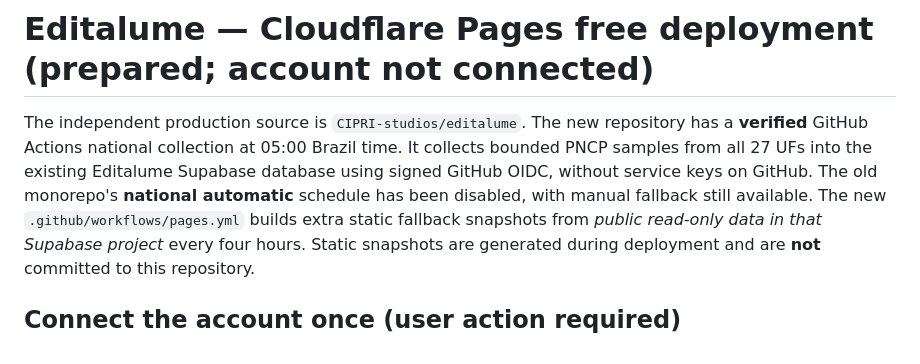
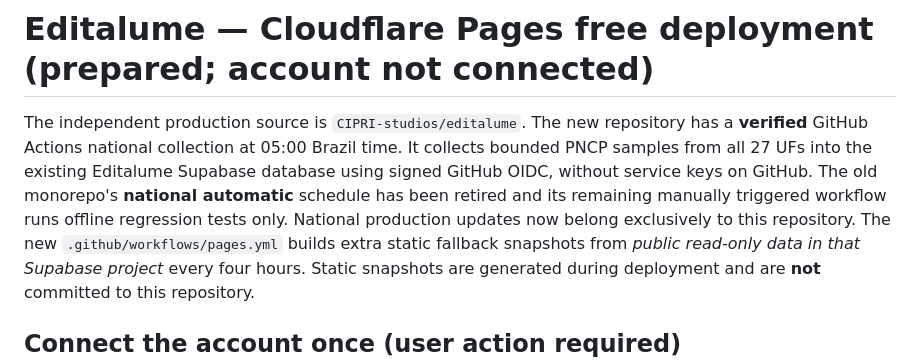
Before and after one commit to CIPRI-studios/editalume, a Markdown page: CLOUDFLARE_SETUP.md, the part around the change. Rendered like a GitHub page.

Commit message:
docs: reflect fully retired legacy national ingestion

```diff
--- a/CLOUDFLARE_SETUP.md
+++ b/CLOUDFLARE_SETUP.md
@@ -4,8 +4,9 @@ The independent production source is `CIPRI-studios/editalume`.
 The new repository has a **verified** GitHub Actions national collection at 05:00
 Brazil time. It collects bounded PNCP samples from all 27 UFs into the existing
 Editalume Supabase database using signed GitHub OIDC, without service keys on GitHub.
-The old monorepo's **national automatic** schedule has been disabled, with manual
-fallback still available. The new `.github/workflows/pages.yml` builds extra
+The old monorepo's **national automatic** schedule has been retired and
+its remaining manually triggered workflow runs offline regression tests only.
+National production updates now belong exclusively to this repository. The new `.github/workflows/pages.yml` builds extra
 static fallback snapshots from *public read-only data in that Supabase project* every
 four hours. Static snapshots are generated during deployment and are **not**
 committed to this repository.
```
